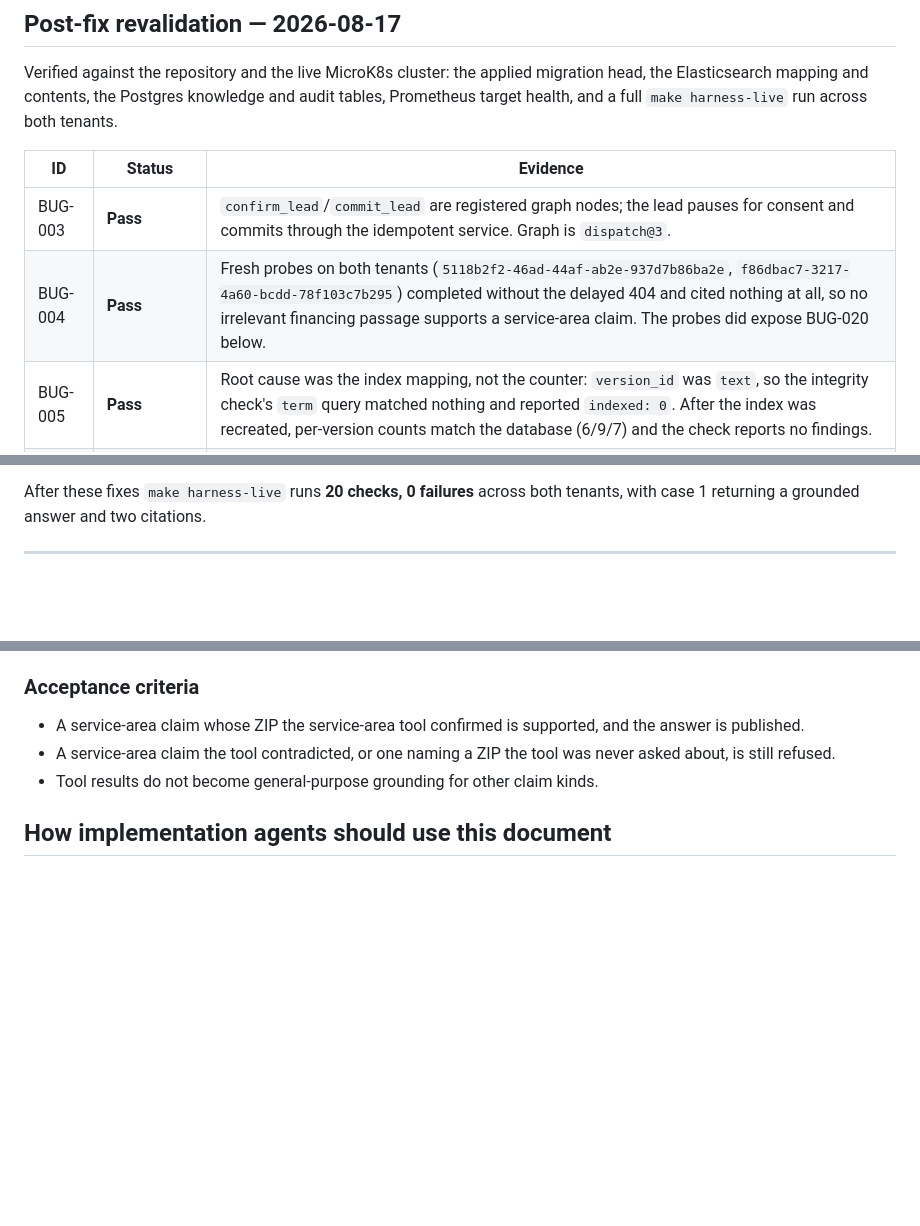
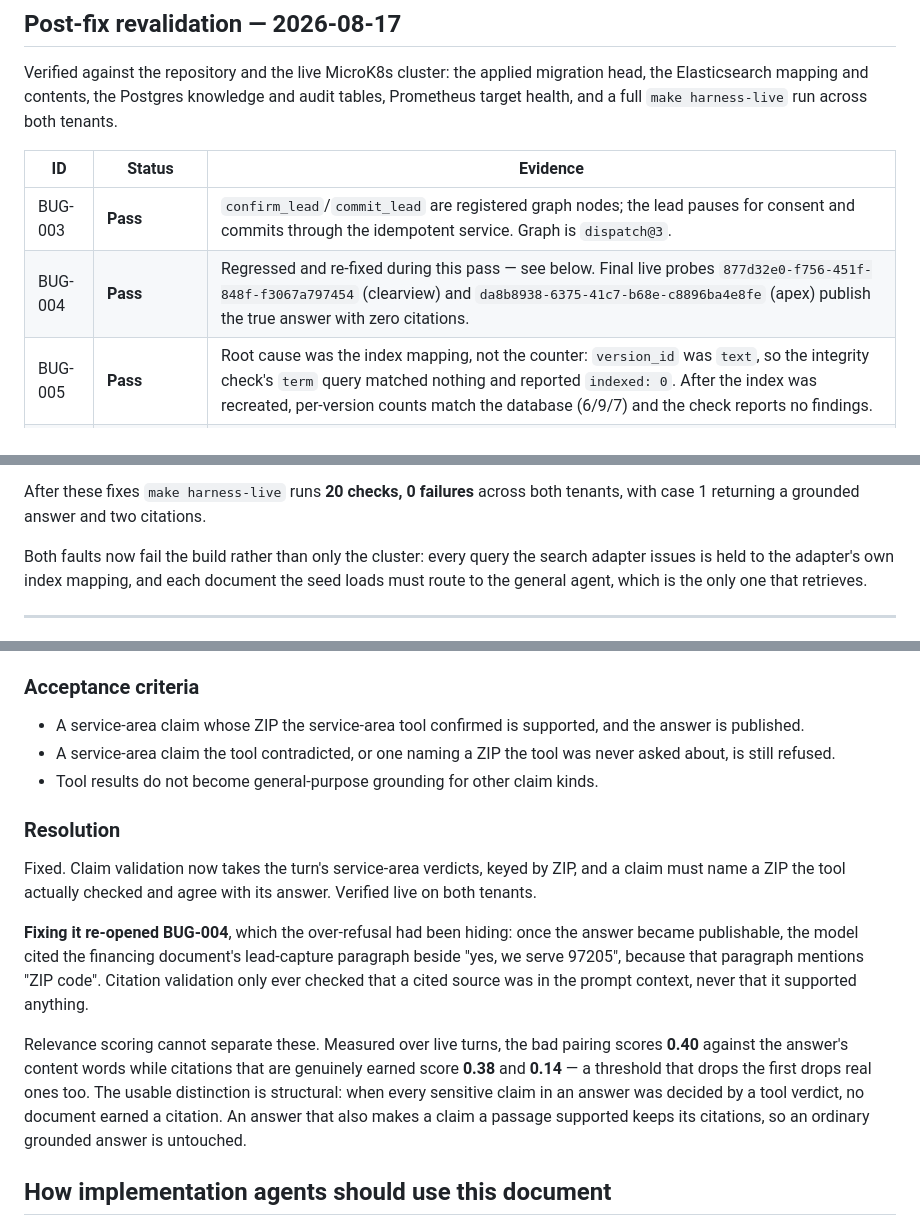
Before and after one commit to DrMegavolt/tenant-chat-assistant, a Markdown page: EXPLORATORY_TESTING_BUGS.md, 3 parts joined by grey strips. Rendered like a GitHub page; blank space fills up the shorter version.

Commit message:
docs: record BUG-020's resolution and the BUG-004 regression it exposed
Includes the measured citation-overlap figures, because they are the reason the
fix is structural rather than a relevance threshold.

```diff
--- a/EXPLORATORY_TESTING_BUGS.md
+++ b/EXPLORATORY_TESTING_BUGS.md
@@ -49,7 +49,7 @@ across both tenants.
 | ID | Status | Evidence |
 |---|---|---|
 | BUG-003 | **Pass** | `confirm_lead`/`commit_lead` are registered graph nodes; the lead pauses for consent and commits through the idempotent service. Graph is `dispatch@3`. |
-| BUG-004 | **Pass** | Fresh probes on both tenants (`5118b2f2-46ad-44af-ab2e-937d7b86ba2e`, `f86dbac7-3217-4a60-bcdd-78f103c7b295`) completed without the delayed 404 and cited nothing at all, so no irrelevant financing passage supports a service-area claim. The probes did expose BUG-020 below. |
+| BUG-004 | **Pass** | Regressed and re-fixed during this pass — see below. Final live probes `877d32e0-f756-451f-848f-f3067a797454` (clearview) and `da8b8938-6375-41c7-b68e-c8896ba4e8fe` (apex) publish the true answer with zero citations. |
 | BUG-005 | **Pass** | Root cause was the index mapping, not the counter: `version_id` was `text`, so the integrity check's `term` query matched nothing and reported `indexed: 0`. After the index was recreated, per-version counts match the database (6/9/7) and the check reports no findings. |
 | BUG-006 | **Pass** | The source is renamed `Clearview Service Policy`, the Northline document is tombstoned, and the index returns zero hits for `northline` in either text or title. |
 | BUG-008 | **Pass** | A 404 on a stored credential now discards it, opens a fresh session, and delivers the message once. |
@@ -82,6 +82,11 @@ across both tenants.
 
 After these fixes `make harness-live` runs **20 checks, 0 failures** across both
 tenants, with case 1 returning a grounded answer and two citations.
+
+Both faults now fail the build rather than only the cluster: every query the
+search adapter issues is held to the adapter's own index mapping, and each
+document the seed loads must route to the general agent, which is the only one
+that retrieves.
 
 ---
 
@@ -127,6 +132,26 @@ shape of the existing `trusted_prices` argument.
 - A service-area claim the tool contradicted, or one naming a ZIP the tool was
   never asked about, is still refused.
 - Tool results do not become general-purpose grounding for other claim kinds.
+
+### Resolution
+
+Fixed. Claim validation now takes the turn's service-area verdicts, keyed by
+ZIP, and a claim must name a ZIP the tool actually checked and agree with its
+answer. Verified live on both tenants.
+
+**Fixing it re-opened BUG-004**, which the over-refusal had been hiding: once
+the answer became publishable, the model cited the financing document's
+lead-capture paragraph beside "yes, we serve 97205", because that paragraph
+mentions "ZIP code". Citation validation only ever checked that a cited source
+was in the prompt context, never that it supported anything.
+
+Relevance scoring cannot separate these. Measured over live turns, the bad
+pairing scores **0.40** against the answer's content words while citations that
+are genuinely earned score **0.38** and **0.14** — a threshold that drops the
+first drops real ones too. The usable distinction is structural: when every
+sensitive claim in an answer was decided by a tool verdict, no document earned
+a citation. An answer that also makes a claim a passage supported keeps its
+citations, so an ordinary grounded answer is untouched.
 
 ## How implementation agents should use this document
 
```
